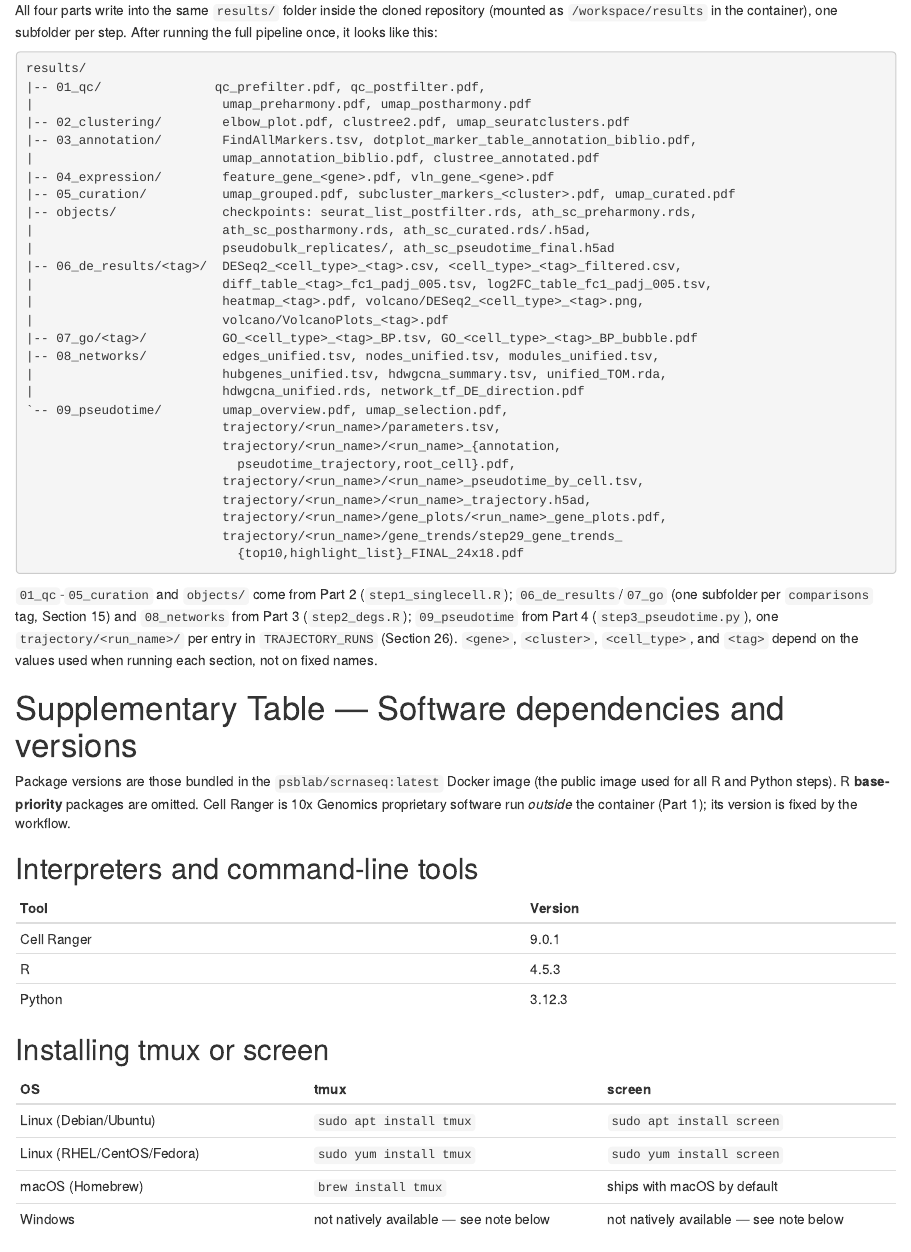
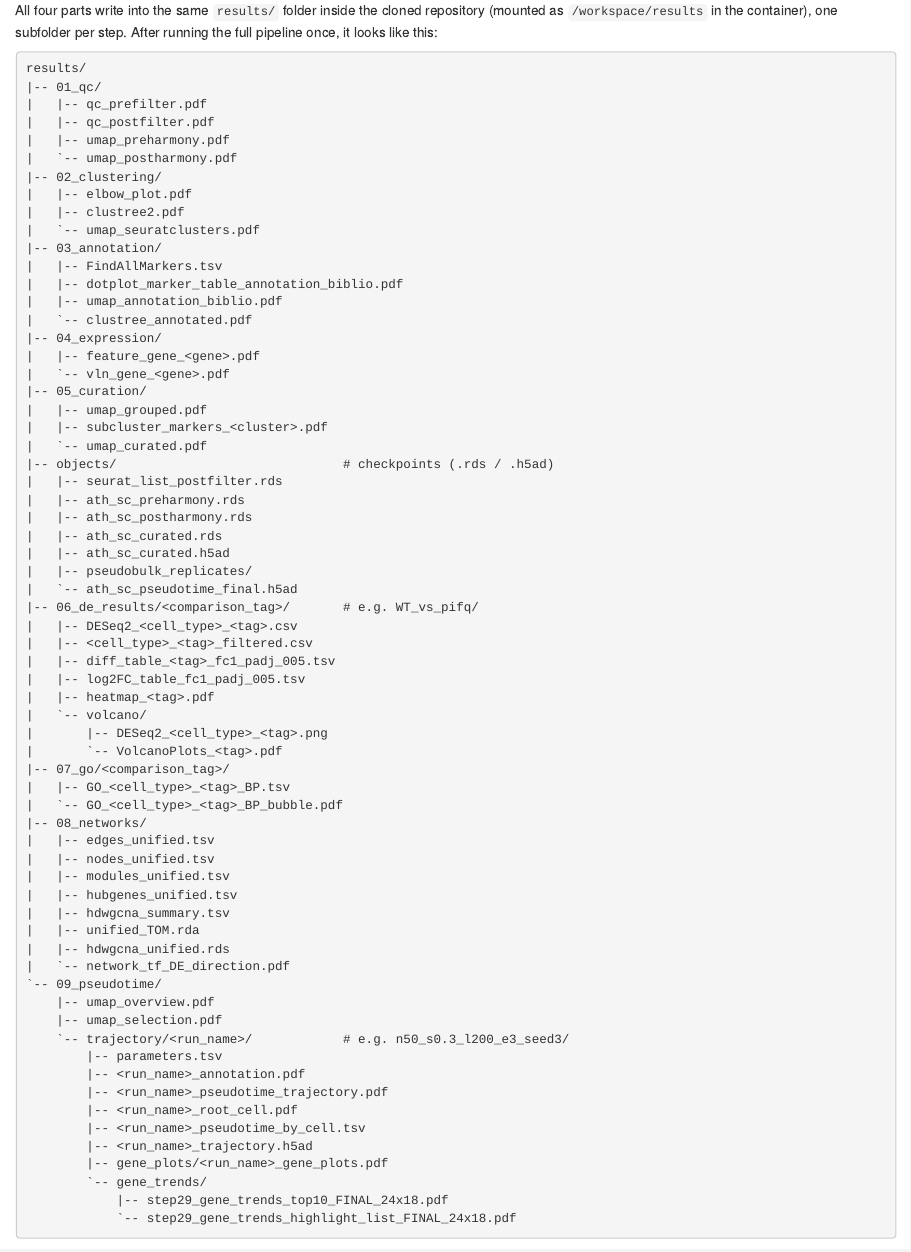
Before and after one commit to cliford2001/SingleCell, an R Markdown document (reports/arabidopsis_scRNAseq_pipeline.Rmd): the page in a window 1100 px wide, from 8640 px down. Rendered offline with R 4.5, knitr and Pandoc, with nearby package versions.

Commit message:
Output layout: restore full one-file-per-line tree, too cramped when collapsed
Collapsing multiple files per line to fit one page made it hard to read
(wrapped mid-path, misaligned). Kept footnotesize but went back to a proper
nested tree, one entry per line; it now runs a few lines onto the next
page, which reads far better than a packed single page.

````diff
--- a/reports/arabidopsis_scRNAseq_pipeline.Rmd
+++ b/reports/arabidopsis_scRNAseq_pipeline.Rmd
@@ -1732,33 +1732,70 @@ this:
 ```
 ```text
 results/
-|-- 01_qc/               qc_prefilter.pdf, qc_postfilter.pdf,
-|                         umap_preharmony.pdf, umap_postharmony.pdf
-|-- 02_clustering/        elbow_plot.pdf, clustree2.pdf, umap_seuratclusters.pdf
-|-- 03_annotation/        FindAllMarkers.tsv, dotplot_marker_table_annotation_biblio.pdf,
-|                         umap_annotation_biblio.pdf, clustree_annotated.pdf
-|-- 04_expression/        feature_gene_<gene>.pdf, vln_gene_<gene>.pdf
-|-- 05_curation/          umap_grouped.pdf, subcluster_markers_<cluster>.pdf, umap_curated.pdf
-|-- objects/              checkpoints: seurat_list_postfilter.rds, ath_sc_preharmony.rds,
-|                         ath_sc_postharmony.rds, ath_sc_curated.rds/.h5ad,
-|                         pseudobulk_replicates/, ath_sc_pseudotime_final.h5ad
-|-- 06_de_results/<tag>/  DESeq2_<cell_type>_<tag>.csv, <cell_type>_<tag>_filtered.csv,
-|                         diff_table_<tag>_fc1_padj_005.tsv, log2FC_table_fc1_padj_005.tsv,
-|                         heatmap_<tag>.pdf, volcano/DESeq2_<cell_type>_<tag>.png,
-|                         volcano/VolcanoPlots_<tag>.pdf
-|-- 07_go/<tag>/          GO_<cell_type>_<tag>_BP.tsv, GO_<cell_type>_<tag>_BP_bubble.pdf
-|-- 08_networks/          edges_unified.tsv, nodes_unified.tsv, modules_unified.tsv,
-|                         hubgenes_unified.tsv, hdwgcna_summary.tsv, unified_TOM.rda,
-|                         hdwgcna_unified.rds, network_tf_DE_direction.pdf
-`-- 09_pseudotime/        umap_overview.pdf, umap_selection.pdf,
-                          trajectory/<run_name>/parameters.tsv,
-                          trajectory/<run_name>/<run_name>_{annotation,
-                            pseudotime_trajectory,root_cell}.pdf,
-                          trajectory/<run_name>/<run_name>_pseudotime_by_cell.tsv,
-                          trajectory/<run_name>/<run_name>_trajectory.h5ad,
-                          trajectory/<run_name>/gene_plots/<run_name>_gene_plots.pdf,
-                          trajectory/<run_name>/gene_trends/step29_gene_trends_
-                            {top10,highlight_list}_FINAL_24x18.pdf
+|-- 01_qc/
+|   |-- qc_prefilter.pdf
+|   |-- qc_postfilter.pdf
+|   |-- umap_preharmony.pdf
+|   `-- umap_postharmony.pdf
+|-- 02_clustering/
+|   |-- elbow_plot.pdf
+|   |-- clustree2.pdf
+|   `-- umap_seuratclusters.pdf
+|-- 03_annotation/
+|   |-- FindAllMarkers.tsv
+|   |-- dotplot_marker_table_annotation_biblio.pdf
+|   |-- umap_annotation_biblio.pdf
+|   `-- clustree_annotated.pdf
+|-- 04_expression/
+|   |-- feature_gene_<gene>.pdf
+|   `-- vln_gene_<gene>.pdf
+|-- 05_curation/
+|   |-- umap_grouped.pdf
+|   |-- subcluster_markers_<cluster>.pdf
+|   `-- umap_curated.pdf
+|-- objects/                              # checkpoints (.rds / .h5ad)
+|   |-- seurat_list_postfilter.rds
+|   |-- ath_sc_preharmony.rds
+|   |-- ath_sc_postharmony.rds
+|   |-- ath_sc_curated.rds
+|   |-- ath_sc_curated.h5ad
+|   |-- pseudobulk_replicates/
+|   `-- ath_sc_pseudotime_final.h5ad
+|-- 06_de_results/<comparison_tag>/       # e.g. WT_vs_pifq/
+|   |-- DESeq2_<cell_type>_<tag>.csv
+|   |-- <cell_type>_<tag>_filtered.csv
+|   |-- diff_table_<tag>_fc1_padj_005.tsv
+|   |-- log2FC_table_fc1_padj_005.tsv
+|   |-- heatmap_<tag>.pdf
+|   `-- volcano/
+|       |-- DESeq2_<cell_type>_<tag>.png
+|       `-- VolcanoPlots_<tag>.pdf
+|-- 07_go/<comparison_tag>/
+|   |-- GO_<cell_type>_<tag>_BP.tsv
+|   `-- GO_<cell_type>_<tag>_BP_bubble.pdf
+|-- 08_networks/
+|   |-- edges_unified.tsv
+|   |-- nodes_unified.tsv
+|   |-- modules_unified.tsv
+|   |-- hubgenes_unified.tsv
+|   |-- hdwgcna_summary.tsv
+|   |-- unified_TOM.rda
+|   |-- hdwgcna_unified.rds
+|   `-- network_tf_DE_direction.pdf
+`-- 09_pseudotime/
+    |-- umap_overview.pdf
+    |-- umap_selection.pdf
+    `-- trajectory/<run_name>/            # e.g. n50_s0.3_l200_e3_seed3/
+        |-- parameters.tsv
+        |-- <run_name>_annotation.pdf
+        |-- <run_name>_pseudotime_trajectory.pdf
+        |-- <run_name>_root_cell.pdf
+        |-- <run_name>_pseudotime_by_cell.tsv
+        |-- <run_name>_trajectory.h5ad
+        |-- gene_plots/<run_name>_gene_plots.pdf
+        `-- gene_trends/
+            |-- step29_gene_trends_top10_FINAL_24x18.pdf
+            `-- step29_gene_trends_highlight_list_FINAL_24x18.pdf
 ```
 ```{=latex}
 \normalsize
````
Also changed, not shown: 1 other file.
